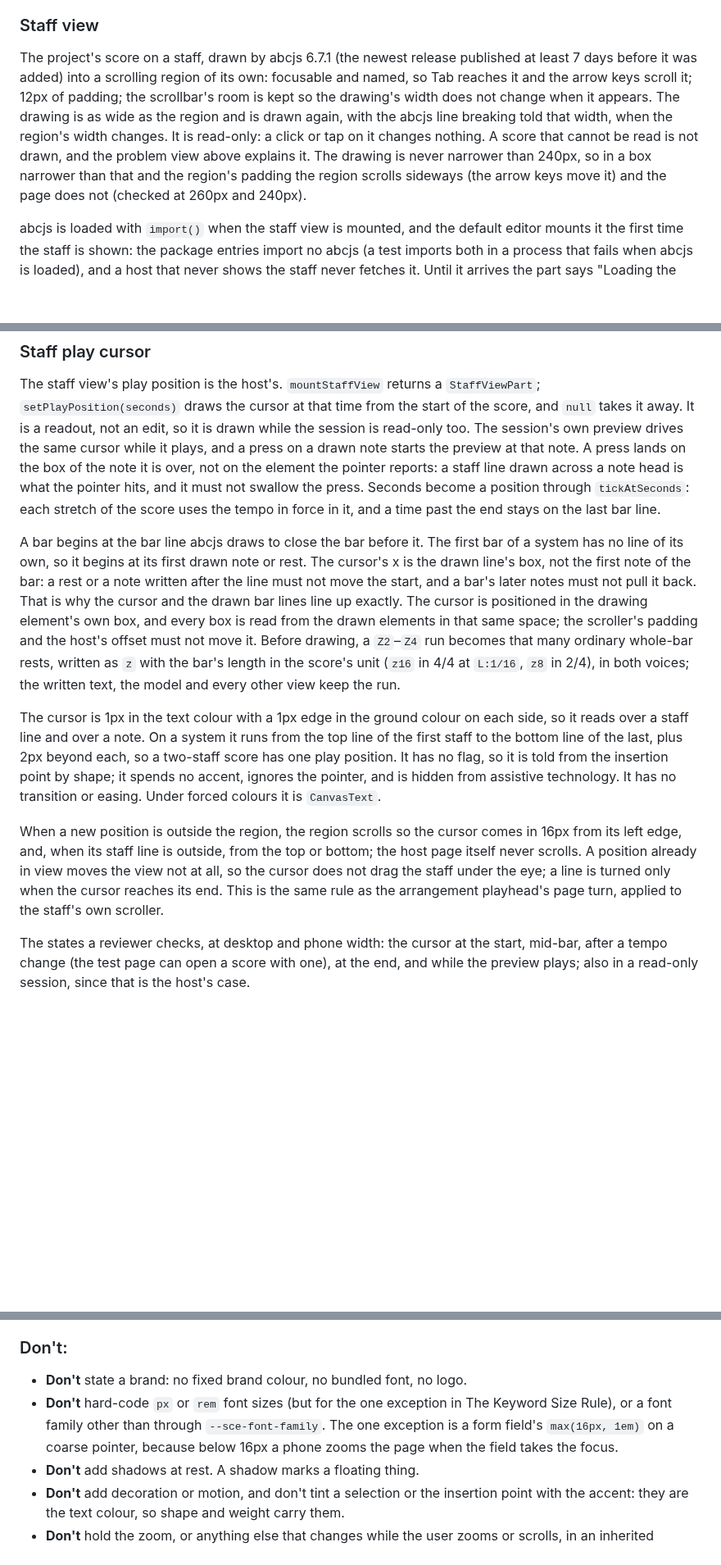
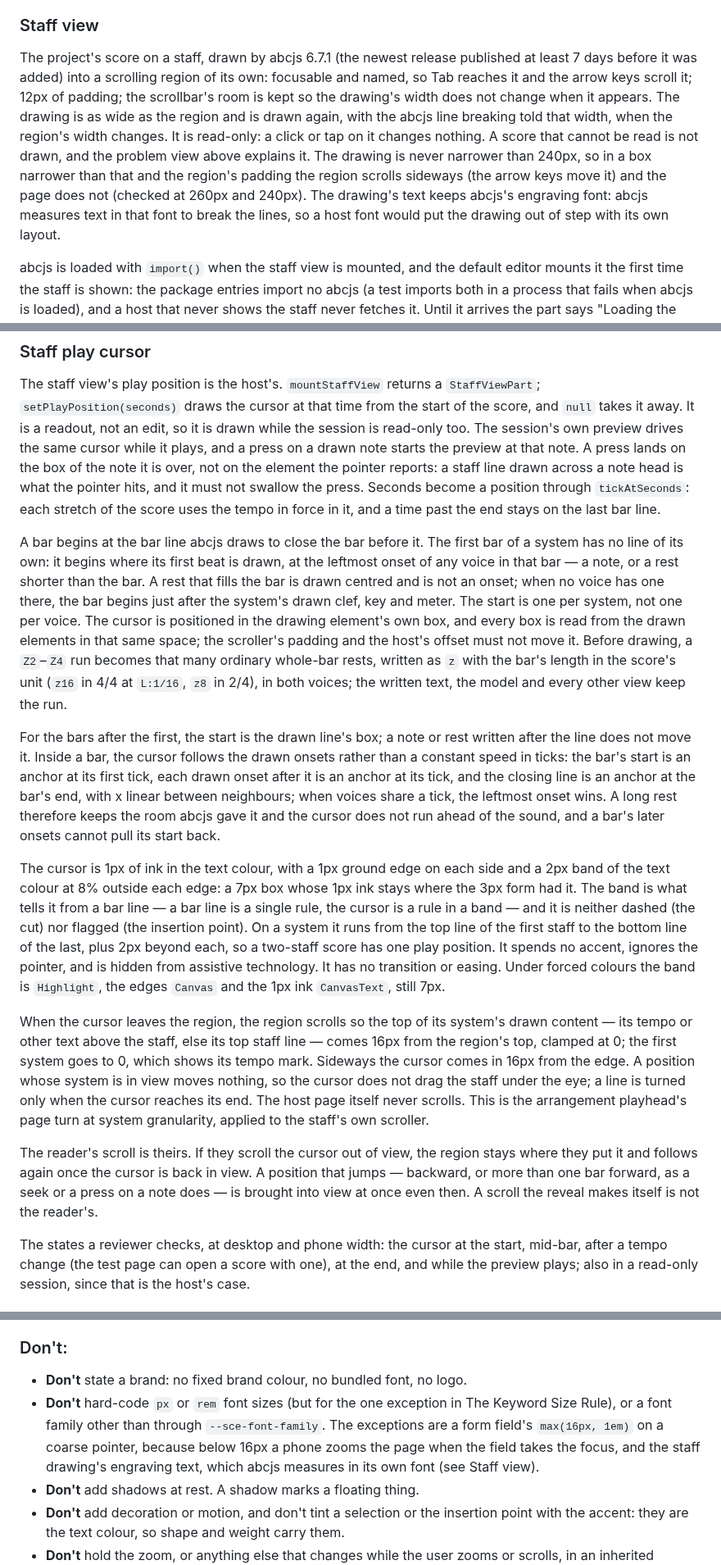
Before and after one commit to netaart/score-editor, a Markdown page: DESIGN.md, 3 parts joined by grey strips. Shown at 82% size. Rendered like a GitHub page; blank space fills up the shorter version.

Commit message:
docs: describe the reviewed staff cursor and its host region

```diff
--- a/DESIGN.md
+++ b/DESIGN.md
@@ -510,7 +510,7 @@ One sentence above the arrangement and the staff, shown only while the text view
 
 ### Staff view
 
-The project's score on a staff, drawn by abcjs 6.7.1 (the newest release published at least 7 days before it was added) into a scrolling region of its own: focusable and named, so Tab reaches it and the arrow keys scroll it; 12px of padding; the scrollbar's room is kept so the drawing's width does not change when it appears. The drawing is as wide as the region and is drawn again, with the abcjs line breaking told that width, when the region's width changes. It is read-only: a click or tap on it changes nothing. A score that cannot be read is not drawn, and the problem view above explains it. The drawing is never narrower than 240px, so in a box narrower than that and the region's padding the region scrolls sideways (the arrow keys move it) and the page does not (checked at 260px and 240px).
+The project's score on a staff, drawn by abcjs 6.7.1 (the newest release published at least 7 days before it was added) into a scrolling region of its own: focusable and named, so Tab reaches it and the arrow keys scroll it; 12px of padding; the scrollbar's room is kept so the drawing's width does not change when it appears. The drawing is as wide as the region and is drawn again, with the abcjs line breaking told that width, when the region's width changes. It is read-only: a click or tap on it changes nothing. A score that cannot be read is not drawn, and the problem view above explains it. The drawing is never narrower than 240px, so in a box narrower than that and the region's padding the region scrolls sideways (the arrow keys move it) and the page does not (checked at 260px and 240px). The drawing's text keeps abcjs's engraving font: abcjs measures text in that font to break the lines, so a host font would put the drawing out of step with its own layout.
 
 abcjs is loaded with `import()` when the staff view is mounted, and the default editor mounts it the first time the staff is shown: the package entries import no abcjs (a test imports both in a process that fails when abcjs is loaded), and a host that never shows the staff never fetches it. Until it arrives the part says "Loading the staff…"; if it cannot be loaded it says the staff could not be drawn and that the other views still work.
 
@@ -527,11 +527,15 @@ abcjs is loaded with `import()` when the staff view is mounted, and the default
 
 The staff view's play position is the host's. `mountStaffView` returns a `StaffViewPart`; `setPlayPosition(seconds)` draws the cursor at that time from the start of the score, and `null` takes it away. It is a readout, not an edit, so it is drawn while the session is read-only too. The session's own preview drives the same cursor while it plays, and a press on a drawn note starts the preview at that note. A press lands on the box of the note it is over, not on the element the pointer reports: a staff line drawn across a note head is what the pointer hits, and it must not swallow the press. Seconds become a position through `tickAtSeconds`: each stretch of the score uses the tempo in force in it, and a time past the end stays on the last bar line.
 
-A bar begins at the bar line abcjs draws to close the bar before it. The first bar of a system has no line of its own, so it begins at its first drawn note or rest. The cursor's x is the drawn line's box, not the first note of the bar: a rest or a note written after the line must not move the start, and a bar's later notes must not pull it back. That is why the cursor and the drawn bar lines line up exactly. The cursor is positioned in the drawing element's own box, and every box is read from the drawn elements in that same space; the scroller's padding and the host's offset must not move it. Before drawing, a `Z2`–`Z4` run becomes that many ordinary whole-bar rests, written as `z` with the bar's length in the score's unit (`z16` in 4/4 at `L:1/16`, `z8` in 2/4), in both voices; the written text, the model and every other view keep the run.
+A bar begins at the bar line abcjs draws to close the bar before it. The first bar of a system has no line of its own: it begins where its first beat is drawn, at the leftmost onset of any voice in that bar — a note, or a rest shorter than the bar. A rest that fills the bar is drawn centred and is not an onset; when no voice has one there, the bar begins just after the system's drawn clef, key and meter. The start is one per system, not one per voice. The cursor is positioned in the drawing element's own box, and every box is read from the drawn elements in that same space; the scroller's padding and the host's offset must not move it. Before drawing, a `Z2`–`Z4` run becomes that many ordinary whole-bar rests, written as `z` with the bar's length in the score's unit (`z16` in 4/4 at `L:1/16`, `z8` in 2/4), in both voices; the written text, the model and every other view keep the run.
 
-The cursor is 1px in the text colour with a 1px edge in the ground colour on each side, so it reads over a staff line and over a note. On a system it runs from the top line of the first staff to the bottom line of the last, plus 2px beyond each, so a two-staff score has one play position. It has no flag, so it is told from the insertion point by shape; it spends no accent, ignores the pointer, and is hidden from assistive technology. It has no transition or easing. Under forced colours it is `CanvasText`.
+For the bars after the first, the start is the drawn line's box; a note or rest written after the line does not move it. Inside a bar, the cursor follows the drawn onsets rather than a constant speed in ticks: the bar's start is an anchor at its first tick, each drawn onset after it is an anchor at its tick, and the closing line is an anchor at the bar's end, with x linear between neighbours; when voices share a tick, the leftmost onset wins. A long rest therefore keeps the room abcjs gave it and the cursor does not run ahead of the sound, and a bar's later onsets cannot pull its start back.
 
-When a new position is outside the region, the region scrolls so the cursor comes in 16px from its left edge, and, when its staff line is outside, from the top or bottom; the host page itself never scrolls. A position already in view moves the view not at all, so the cursor does not drag the staff under the eye; a line is turned only when the cursor reaches its end. This is the same rule as the arrangement playhead's page turn, applied to the staff's own scroller.
+The cursor is 1px of ink in the text colour, with a 1px ground edge on each side and a 2px band of the text colour at 8% outside each edge: a 7px box whose 1px ink stays where the 3px form had it. The band is what tells it from a bar line — a bar line is a single rule, the cursor is a rule in a band — and it is neither dashed (the cut) nor flagged (the insertion point). On a system it runs from the top line of the first staff to the bottom line of the last, plus 2px beyond each, so a two-staff score has one play position. It spends no accent, ignores the pointer, and is hidden from assistive technology. It has no transition or easing. Under forced colours the band is `Highlight`, the edges `Canvas` and the 1px ink `CanvasText`, still 7px.
+
+When the cursor leaves the region, the region scrolls so the top of its system's drawn content — its tempo or other text above the staff, else its top staff line — comes 16px from the region's top, clamped at 0; the first system goes to 0, which shows its tempo mark. Sideways the cursor comes in 16px from the edge. A position whose system is in view moves nothing, so the cursor does not drag the staff under the eye; a line is turned only when the cursor reaches its end. The host page itself never scrolls. This is the arrangement playhead's page turn at system granularity, applied to the staff's own scroller.
+
+The reader's scroll is theirs. If they scroll the cursor out of view, the region stays where they put it and follows again once the cursor is back in view. A position that jumps — backward, or more than one bar forward, as a seek or a press on a note does — is brought into view at once even then. A scroll the reveal makes itself is not the reader's.
 
 The states a reviewer checks, at desktop and phone width: the cursor at the start, mid-bar, after a tempo change (the test page can open a score with one), at the end, and while the preview plays; also in a read-only session, since that is the host's case.
 
@@ -798,7 +802,7 @@ The change log is a real list: no flex on the list itself, items spaced by a mar
 ### Don't:
 
 - **Don't** state a brand: no fixed brand colour, no bundled font, no logo.
-- **Don't** hard-code `px` or `rem` font sizes (but for the one exception in The Keyword Size Rule), or a font family other than through `--sce-font-family`. The one exception is a form field's `max(16px, 1em)` on a coarse pointer, because below 16px a phone zooms the page when the field takes the focus.
+- **Don't** hard-code `px` or `rem` font sizes (but for the one exception in The Keyword Size Rule), or a font family other than through `--sce-font-family`. The exceptions are a form field's `max(16px, 1em)` on a coarse pointer, because below 16px a phone zooms the page when the field takes the focus, and the staff drawing's engraving text, which abcjs measures in its own font (see Staff view).
 - **Don't** add shadows at rest. A shadow marks a floating thing.
 - **Don't** add decoration or motion, and don't tint a selection or the insertion point with the accent: they are the text colour, so shape and weight carry them.
 - **Don't** hold the zoom, or anything else that changes while the user zooms or scrolls, in an inherited custom property on the root.
```
Also changed, not shown: 2 other files.
